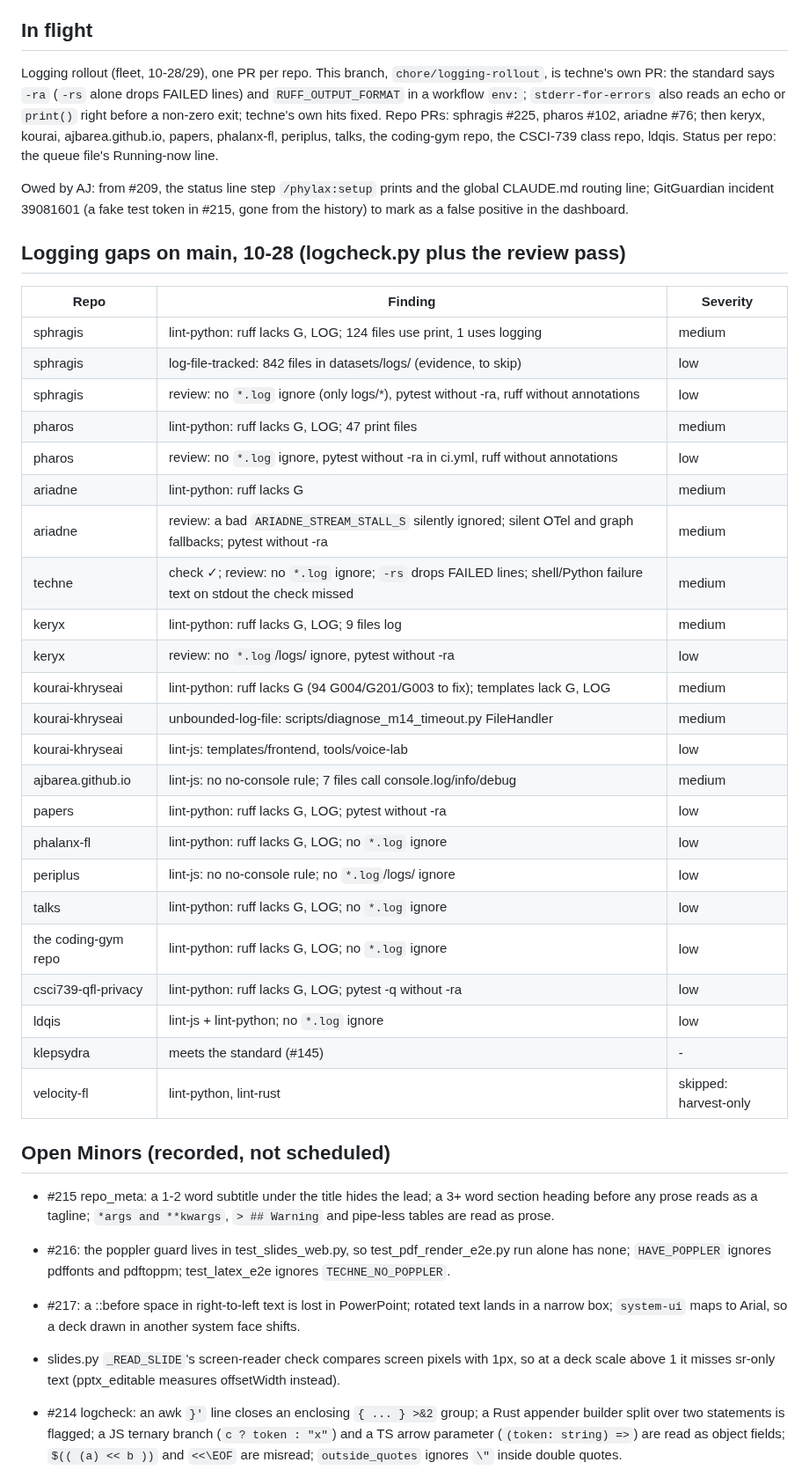
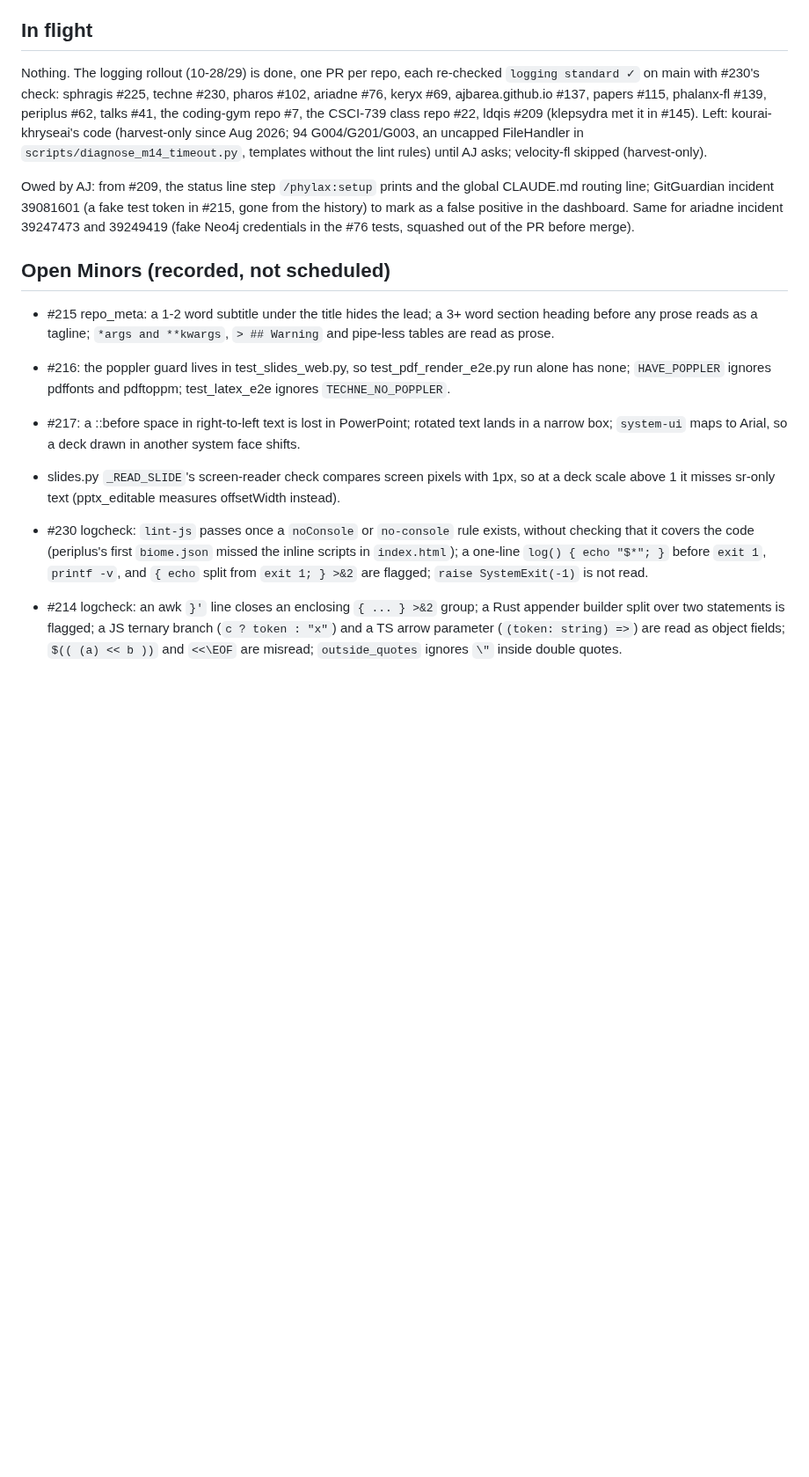
Before and after one commit to ajbarea/techne, a Markdown page: IMPL.md, the part around the change. Shown at 88% size. Drawn GitHub-style; blank space fills up the shorter version.

Commit message:
docs(impl): logging rollout done, resume state (#231)

```diff
--- a/IMPL.md
+++ b/IMPL.md
@@ -6,45 +6,18 @@ moves to its dated Shipped log. Over ~50 lines means something referential crept
 
 ## In flight
 
-Logging rollout (fleet, 10-28/29), one PR per repo. This branch, `chore/logging-rollout`, is techne's
-own PR: the standard says `-ra` (`-rs` alone drops FAILED lines) and `RUFF_OUTPUT_FORMAT` in a
-workflow `env:`; `stderr-for-errors` also reads an echo or `print()` right before a non-zero exit;
-techne's own hits fixed. Repo PRs: sphragis #225, pharos #102, ariadne #76; then keryx, kourai,
-ajbarea.github.io, papers, phalanx-fl, periplus, talks, the coding-gym repo, the CSCI-739
-class repo, ldqis. Status per repo:
-the queue file's Running-now line.
+Nothing. The logging rollout (10-28/29) is done, one PR per repo, each re-checked `logging standard ✓`
+on main with #230's check: sphragis #225, techne #230, pharos #102, ariadne #76, keryx #69,
+ajbarea.github.io #137, papers #115, phalanx-fl #139, periplus #62, talks #41, the coding-gym repo
+#7, the CSCI-739 class repo #22, ldqis #209 (klepsydra met it in #145). Left: kourai-khryseai's code
+(harvest-only since Aug 2026; 94 G004/G201/G003, an uncapped FileHandler in
+`scripts/diagnose_m14_timeout.py`, templates without the lint rules) until AJ asks; velocity-fl
+skipped (harvest-only).
 
 Owed by AJ: from #209, the status line step `/phylax:setup` prints and the global CLAUDE.md
 routing line; GitGuardian incident 39081601 (a fake test token in #215, gone from the history)
-to mark as a false positive in the dashboard.
-
-## Logging gaps on main, 10-28 (logcheck.py plus the review pass)
-
-| Repo | Finding | Severity |
-|---|---|---|
-| sphragis | lint-python: ruff lacks G, LOG; 124 files use print, 1 uses logging | medium |
-| sphragis | log-file-tracked: 842 files in datasets/logs/ (evidence, to skip) | low |
-| sphragis | review: no `*.log` ignore (only logs/*), pytest without -ra, ruff without annotations | low |
-| pharos | lint-python: ruff lacks G, LOG; 47 print files | medium |
-| pharos | review: no `*.log` ignore, pytest without -ra in ci.yml, ruff without annotations | low |
-| ariadne | lint-python: ruff lacks G | medium |
-| ariadne | review: a bad `ARIADNE_STREAM_STALL_S` silently ignored; silent OTel and graph fallbacks; pytest without -ra | medium |
-| techne | check ✓; review: no `*.log` ignore; `-rs` drops FAILED lines; shell/Python failure text on stdout the check missed | medium |
-| keryx | lint-python: ruff lacks G, LOG; 9 files log | medium |
-| keryx | review: no `*.log`/logs/ ignore, pytest without -ra | low |
-| kourai-khryseai | lint-python: ruff lacks G (94 G004/G201/G003 to fix); templates lack G, LOG | medium |
-| kourai-khryseai | unbounded-log-file: scripts/diagnose_m14_timeout.py FileHandler | medium |
-| kourai-khryseai | lint-js: templates/frontend, tools/voice-lab | low |
-| ajbarea.github.io | lint-js: no no-console rule; 7 files call console.log/info/debug | medium |
-| papers | lint-python: ruff lacks G, LOG; pytest without -ra | low |
-| phalanx-fl | lint-python: ruff lacks G, LOG; no `*.log` ignore | low |
-| periplus | lint-js: no no-console rule; no `*.log`/logs/ ignore | low |
-| talks | lint-python: ruff lacks G, LOG; no `*.log` ignore | low |
-| the coding-gym repo | lint-python: ruff lacks G, LOG; no `*.log` ignore | low |
-| csci739-qfl-privacy | lint-python: ruff lacks G, LOG; pytest -q without -ra | low |
-| ldqis | lint-js + lint-python; no `*.log` ignore | low |
-| klepsydra | meets the standard (#145) | - |
-| velocity-fl | lint-python, lint-rust | skipped: harvest-only |
+to mark as a false positive in the dashboard. Same for ariadne incident 39247473 and 39249419
+(fake Neo4j credentials in the #76 tests, squashed out of the PR before merge).
 
 ## Open Minors (recorded, not scheduled)
 
@@ -58,6 +31,10 @@ to mark as a false positive in the dashboard.
 - slides.py `_READ_SLIDE`'s screen-reader check compares screen pixels with 1px, so at a deck
   scale above 1 it misses sr-only text (pptx_editable measures offsetWidth instead).
 
+- #230 logcheck: `lint-js` passes once a `noConsole` or `no-console` rule exists, without checking
+  that it covers the code (periplus's first `biome.json` missed the inline scripts in `index.html`);
+  a one-line `log() { echo "$*"; }` before `exit 1`, `printf -v`, and `{ echo` split from
+  `exit 1; } >&2` are flagged; `raise SystemExit(-1)` is not read.
 - #214 logcheck: an awk `}'` line closes an enclosing `{ ... } >&2` group; a Rust appender
   builder split over two statements is flagged; a JS ternary branch (`c ? token : "x"`) and a
   TS arrow parameter (`(token: string) =>`) are read as object fields; `$(( (a) << b ))` and
```
